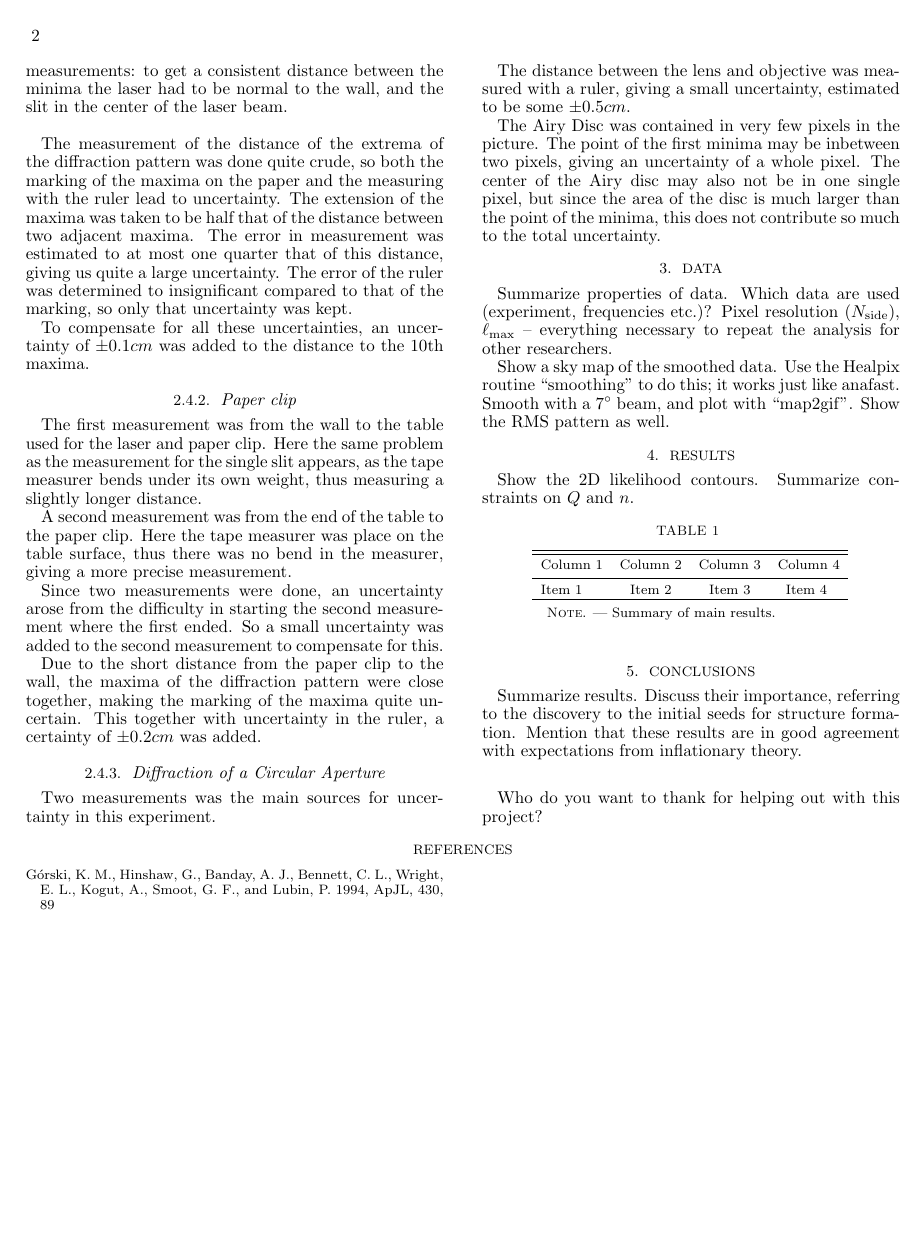
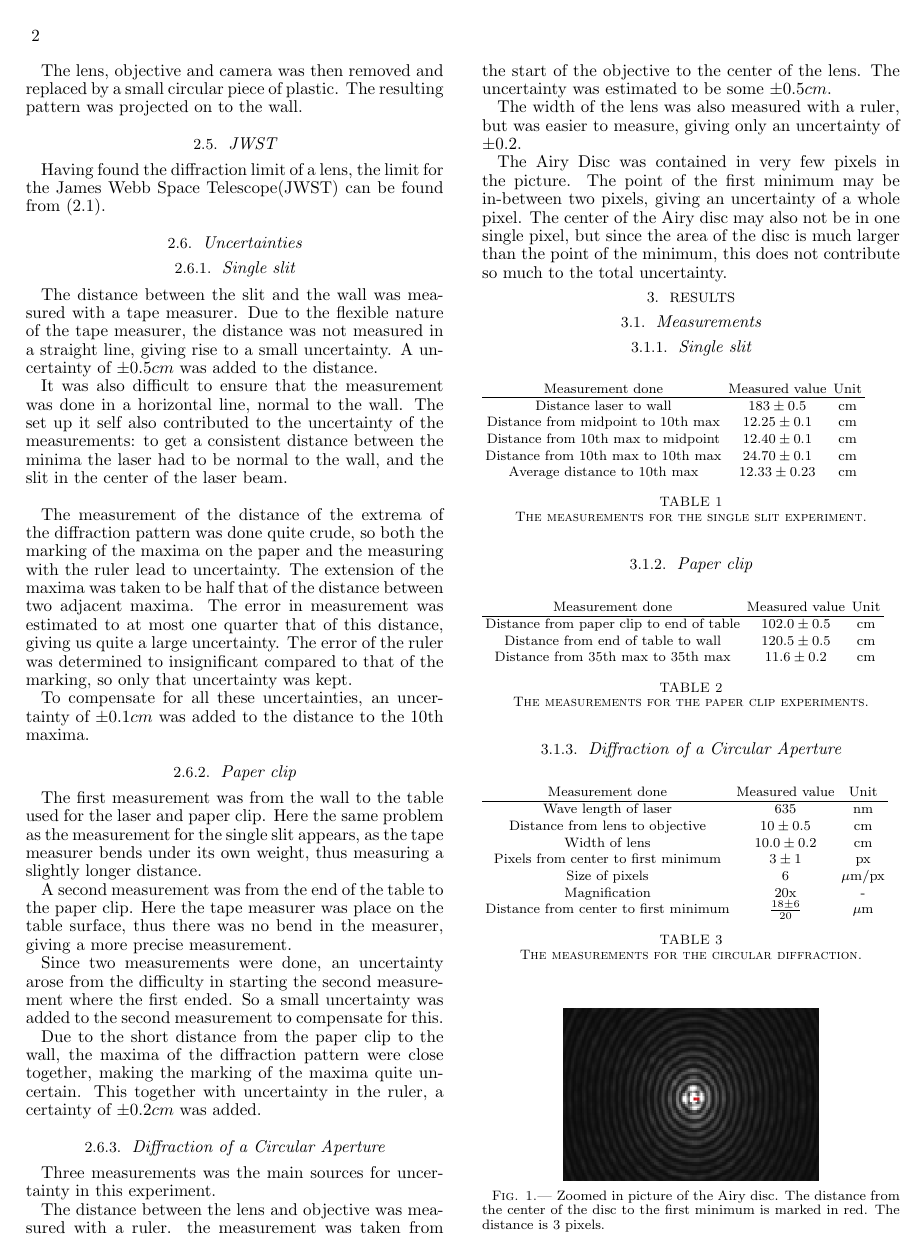
Before and after one commit to dulte/AST2210, a LaTeX document (Prosject 1/lab1_daniehei.tex): page 2 of 2 before the commit and page 2 of 3 after it. Compiled offline with pdfLaTeX.

Commit message:
Add files via upload

```diff
--- a/Prosject 1/lab1_daniehei.tex
+++ b/Prosject 1/lab1_daniehei.tex
@@ -75,3 +84,7 @@ Having a picture of the Airy pattern the number of pixels to the first minima wa
+The lens, objective and camera was then removed and replaced by a small circular piece of plastic. The resulting pattern was projected on to the wall.
+
+\subsection{JWST}
+Having found the diffraction limit of a lens, the limit for the James Webb Space Telescope(JWST) can be found from \eqref{eq:diffLimit}.
 
 \subsection{Uncertainties}
 \subsubsection{Single slit}
@@ -94,29 +107,67 @@ Since two measurements were done, an uncertainty arose from the difficulty in st
 Due to the short distance from the paper clip to the wall, the maxima of the diffraction pattern were close together, making the marking of the maxima quite uncertain. This together with uncertainty in the ruler, a certainty of $\pm 0.2 cm$ was added.
 
 \subsubsection{Diffraction of a Circular Aperture}
-Two measurements was the main sources for uncertainty in this experiment.
+Three measurements was the main sources for uncertainty in this experiment.
 
-The distance between the lens and objective was measured with a ruler, giving a small uncertainty, estimated to be some $\pm 0.5 cm$.
+The distance between the lens and objective was measured with a ruler. the measurement was taken from the start of the objective to the center of the lens. The uncertainty was estimated to be some $\pm 0.5 cm$.
 
-The Airy Disc was contained in very few pixels in the picture. The point of the first minima may be inbetween two pixels, giving an uncertainty of a whole pixel. The center of the Airy disc may also not be in one single pixel, but since the area of the disc is much larger than the point of the minima, this does not contribute so much to the total uncertainty.
+The width of the lens was also measured with a ruler, but was easier to measure, giving only an uncertainty of $\pm 0.2$.
 
-\section{Data}
-\label{sec:data}
-
-Summarize properties of data. Which data are used (experiment,
-frequencies etc.)? Pixel resolution ($N_{\textrm{side}}$),
-$\ell_{\textrm{max}}$ -- everything necessary to repeat the analysis
-for other researchers.
-
-Show a sky map of the smoothed data. Use the Healpix routine
-``smoothing'' to do this; it works just like anafast. Smooth with a
-$7^{\circ}$ beam, and plot with ``map2gif''. Show the RMS pattern as
-well.
+The Airy Disc was contained in very few pixels in the picture. The point of the first minimum may be in-between two pixels, giving an uncertainty of a whole pixel. The center of the Airy disc may also not be in one single pixel, but since the area of the disc is much larger than the point of the minimum, this does not contribute so much to the total uncertainty.
 
 \section{Results}
 \label{sec:results}
 
+\subsection{Measurements}
+\subsubsection{Single slit}
 
-Show the 2D likelihood contours. Summarize constraints on $Q$ and
-$n$.
+\begin{table}[H]
+\begin{tabular}{ c c c }
+Measurement done & Measured value & Unit\\
+\hline
+Distance laser to wall & $183 \pm 0.5$ & cm \\
+Distance from midpoint to 10th max & $12.25 \pm 0.1$ & cm\\
+Distance from 10th max to midpoint & $12.40 \pm 0.1$ & cm\\
+Distance from 10th max to 10th max & $24.70 \pm 0.1$ & cm\\
+Average distance to 10th max & $12.33 \pm 0.23$ & cm\\
+\end{tabular}
+\caption{The measurements for the single slit experiment.}
+\end{table}\label{tab:dataSingleSlit}
 
+\subsubsection{Paper clip}
+
+\begin{table}[H]
+\begin{tabular}{ c c c }
+Measurement done & Measured value & Unit\\
+\hline
+Distance from paper clip to end of table & $102.0 \pm 0.5$ & cm \\
+Distance from end of table to wall & $120.5 \pm 0.5$ & cm \\
+Distance from 35th max to 35th max & $11.6 \pm 0.2$ & cm\\
+\end{tabular}
+\caption{The measurements for the paper clip experiments.}
+\end{table}\label{tab:dataPaperClip}
+
+\subsubsection{Diffraction of a Circular Aperture}
+
+\begin{table}[H]
+\begin{tabular}{ c c c }
+Measurement done & Measured value & Unit\\
+\hline
+Wave length of laser & $635$ & nm \\
+Distance from lens to objective & $10 \pm 0.5$ & cm\\
+Width of lens & $10.0 \pm 0.2$ & cm\\
+Pixels from center to first minimum & $3 \pm 1$ & px\\
+Size of pixels & $6$ & $\mu$m/px\\
+Magnification & 20x & -\\
+Distance from center to first minimum & $\frac{18 \pm 6}{20}$& $\mu$m
+\end{tabular}
+\caption{The measurements for the circular diffraction.}
+\end{table}\label{tab:dataAiry}
+
+\begin{figure}[H]
+\centering
+\includegraphics[scale=0.4]{Airy3zoomed2.png}
+\caption{Zoomed in picture of the Airy disc. The distance from the center of the disc to the first minimum is marked in red. The distance is 3 pixels.}
+\end{figure}
+
+\subsubsection{JWST}
@@ -141,17 +310,17 @@ inflationary theory.
 %\end{figure}
 
 
-
-\begin{deluxetable}{lccc}
-%\tablewidth{0pt}
-\tablecaption{\label{tab:results}}
-\tablecomments{Summary of main results.}
-\tablecolumns{4}
-\tablehead{Column 1  & Column 2 & Column 3 & Column 4}
-\startdata
-Item 1 & Item 2 & Item 3 & Item 4
-\enddata
-\end{deluxetable}
+%
+%\begin{deluxetable}{lccc}
+%%\tablewidth{0pt}
+%\tablecaption{\label{tab:results}}
+%\tablecomments{Summary of main results.}
+%\tablecolumns{4}
+%\tablehead{Column 1  & Column 2 & Column 3 & Column 4}
+%\startdata
+%Item 1 & Item 2 & Item 3 & Item 4
+%\enddata
+%\end{deluxetable}
 
 
 
```
Also changed, not shown: Prosject 1/Airy3zoomed2.png (added), Prosject 1/lab1_daniehei.pdf, Prosject 1/lab1_daniehei.tex (135 more changed lines).
